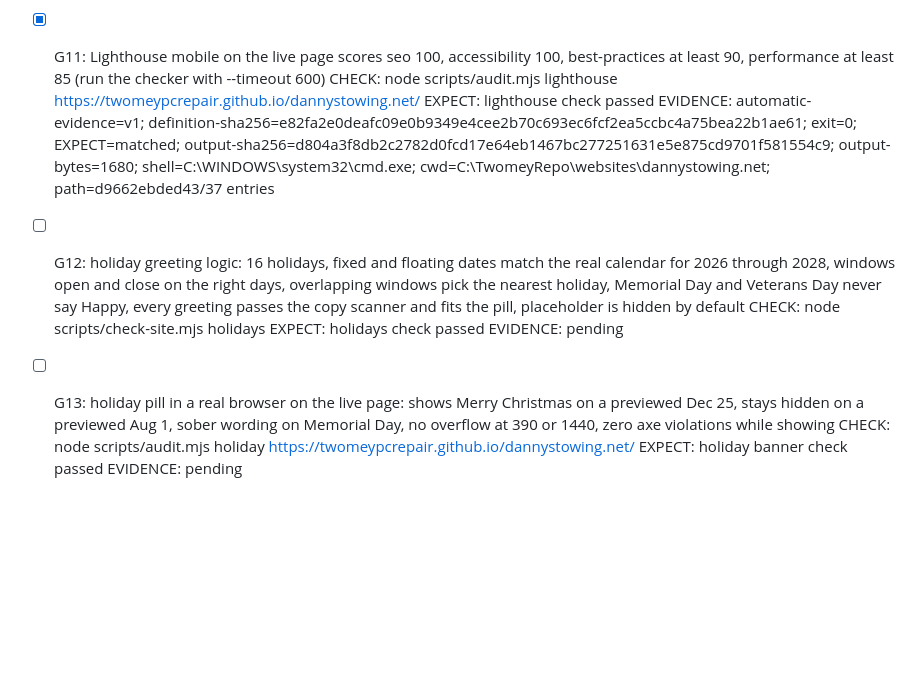
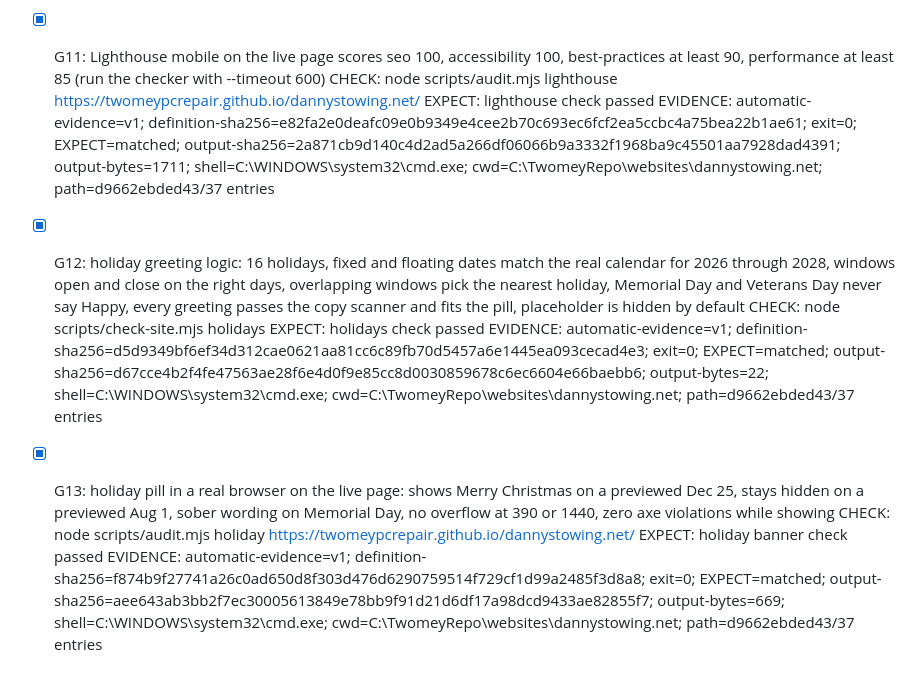
Before and after one commit to twomeypcrepair/dannystowing.net, a Markdown page: GATES.md, the part around the change. Drawn GitHub-style; blank space fills up the shorter version.

Commit message:
docs: gate evidence for holiday greeting
Co-Authored-By: Claude Fable 5.1 <noreply@anthropic.com>

```diff
--- a/GATES.md
+++ b/GATES.md
@@ -55,14 +55,14 @@ Scope: a one-page static GitHub Pages site for Danny's Towing (towing only, body
 - [x] G11: Lighthouse mobile on the live page scores seo 100, accessibility 100, best-practices at least 90, performance at least 85 (run the checker with --timeout 600)
   CHECK: node scripts/audit.mjs lighthouse https://twomeypcrepair.github.io/dannystowing.net/
   EXPECT: lighthouse check passed
-  EVIDENCE: automatic-evidence=v1; definition-sha256=e82fa2e0deafc09e0b9349e4cee2b70c693ec6fcf2ea5ccbc4a75bea22b1ae61; exit=0; EXPECT=matched; output-sha256=d804a3f8db2c2782d0fcd17e64eb1467bc277251631e5e875cd9701f581554c9; output-bytes=1680; shell=C:\WINDOWS\system32\cmd.exe; cwd=C:\TwomeyRepo\websites\dannystowing.net; path=d9662ebded43/37 entries
+  EVIDENCE: automatic-evidence=v1; definition-sha256=e82fa2e0deafc09e0b9349e4cee2b70c693ec6fcf2ea5ccbc4a75bea22b1ae61; exit=0; EXPECT=matched; output-sha256=2a871cb9d140c4d2ad5a266df06066b9a3332f1968ba9c45501aa7928dad4391; output-bytes=1711; shell=C:\WINDOWS\system32\cmd.exe; cwd=C:\TwomeyRepo\websites\dannystowing.net; path=d9662ebded43/37 entries
 
-- [ ] G12: holiday greeting logic: 16 holidays, fixed and floating dates match the real calendar for 2026 through 2028, windows open and close on the right days, overlapping windows pick the nearest holiday, Memorial Day and Veterans Day never say Happy, every greeting passes the copy scanner and fits the pill, placeholder is hidden by default
+- [x] G12: holiday greeting logic: 16 holidays, fixed and floating dates match the real calendar for 2026 through 2028, windows open and close on the right days, overlapping windows pick the nearest holiday, Memorial Day and Veterans Day never say Happy, every greeting passes the copy scanner and fits the pill, placeholder is hidden by default
   CHECK: node scripts/check-site.mjs holidays
   EXPECT: holidays check passed
-  EVIDENCE: pending
+  EVIDENCE: automatic-evidence=v1; definition-sha256=d5d9349bf6ef34d312cae0621aa81cc6c89fb70d5457a6e1445ea093cecad4e3; exit=0; EXPECT=matched; output-sha256=d67cce4b2f4fe47563ae28f6e4d0f9e85cc8d0030859678c6ec6604e66baebb6; output-bytes=22; shell=C:\WINDOWS\system32\cmd.exe; cwd=C:\TwomeyRepo\websites\dannystowing.net; path=d9662ebded43/37 entries
 
-- [ ] G13: holiday pill in a real browser on the live page: shows Merry Christmas on a previewed Dec 25, stays hidden on a previewed Aug 1, sober wording on Memorial Day, no overflow at 390 or 1440, zero axe violations while showing
+- [x] G13: holiday pill in a real browser on the live page: shows Merry Christmas on a previewed Dec 25, stays hidden on a previewed Aug 1, sober wording on Memorial Day, no overflow at 390 or 1440, zero axe violations while showing
   CHECK: node scripts/audit.mjs holiday https://twomeypcrepair.github.io/dannystowing.net/
   EXPECT: holiday banner check passed
-  EVIDENCE: pending
+  EVIDENCE: automatic-evidence=v1; definition-sha256=f874b9f27741a26c0ad650d8f303d476d6290759514f729cf1d99a2485f3d8a8; exit=0; EXPECT=matched; output-sha256=aee643ab3bb2f7ec30005613849e78bb9f91d21d6df17a98dcd9433ae82855f7; output-bytes=669; shell=C:\WINDOWS\system32\cmd.exe; cwd=C:\TwomeyRepo\websites\dannystowing.net; path=d9662ebded43/37 entries
```
